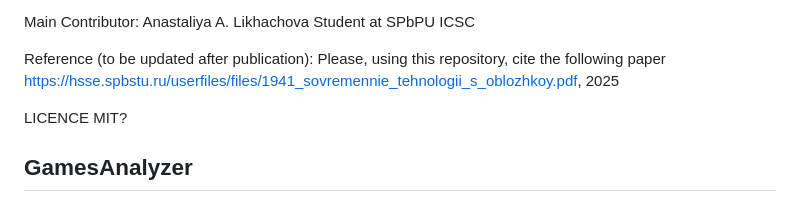
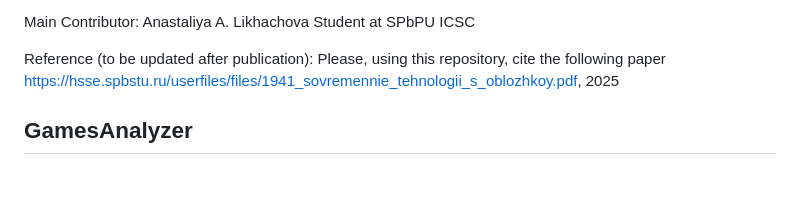
Before and after one commit to Gonerr/SystemGA, a Markdown page: README.md, the part around the change. GitHub-like rendering; blank space fills up the shorter version.

```diff
--- a/README.md
+++ b/README.md
@@ -11,8 +11,6 @@ Main Contributor: Anastaliya A. Likhachova Student at SPbPU ICSC
 Reference (to be updated after publication):
 Please, using this repository, cite the following paper https://hsse.spbstu.ru/userfiles/files/1941_sovremennie_tehnologii_s_oblozhkoy.pdf, 2025
 
-LICENCE
-MIT?
 
 ## GamesAnalyzer
 Система для анализа и ранжирования конкурентоспособности компьютерных игр.
```
